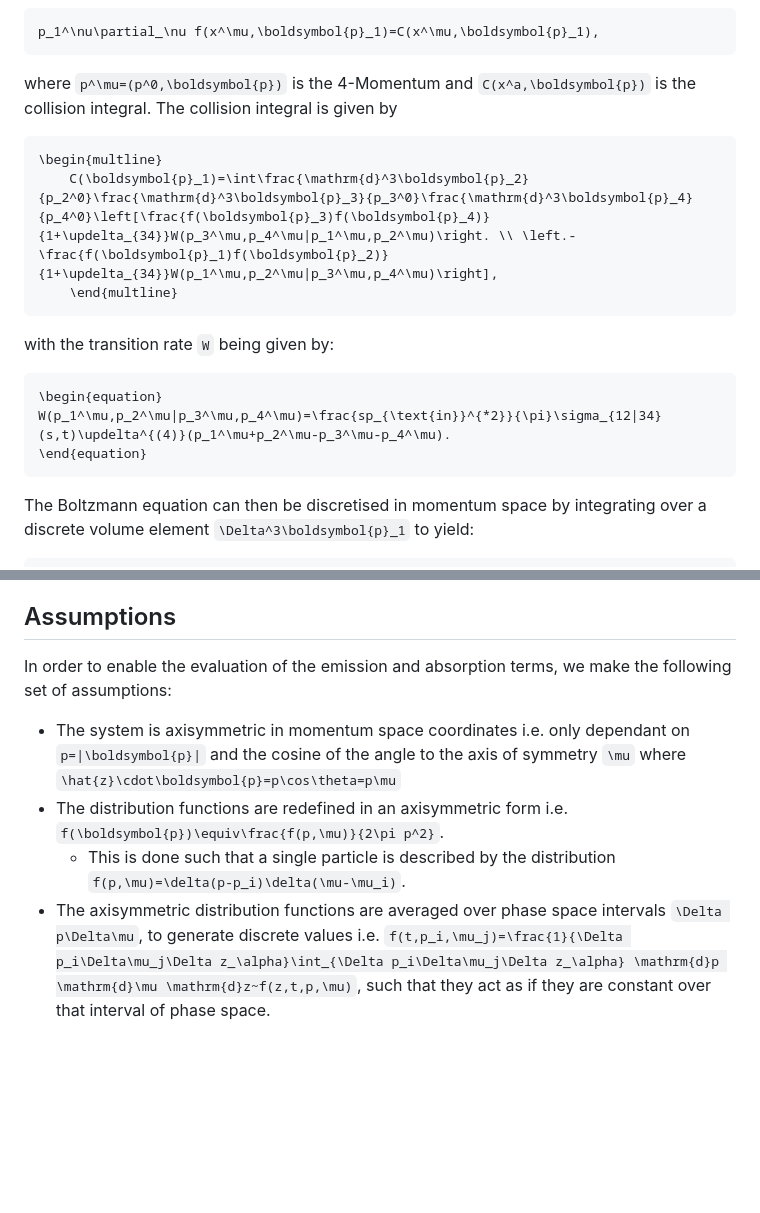
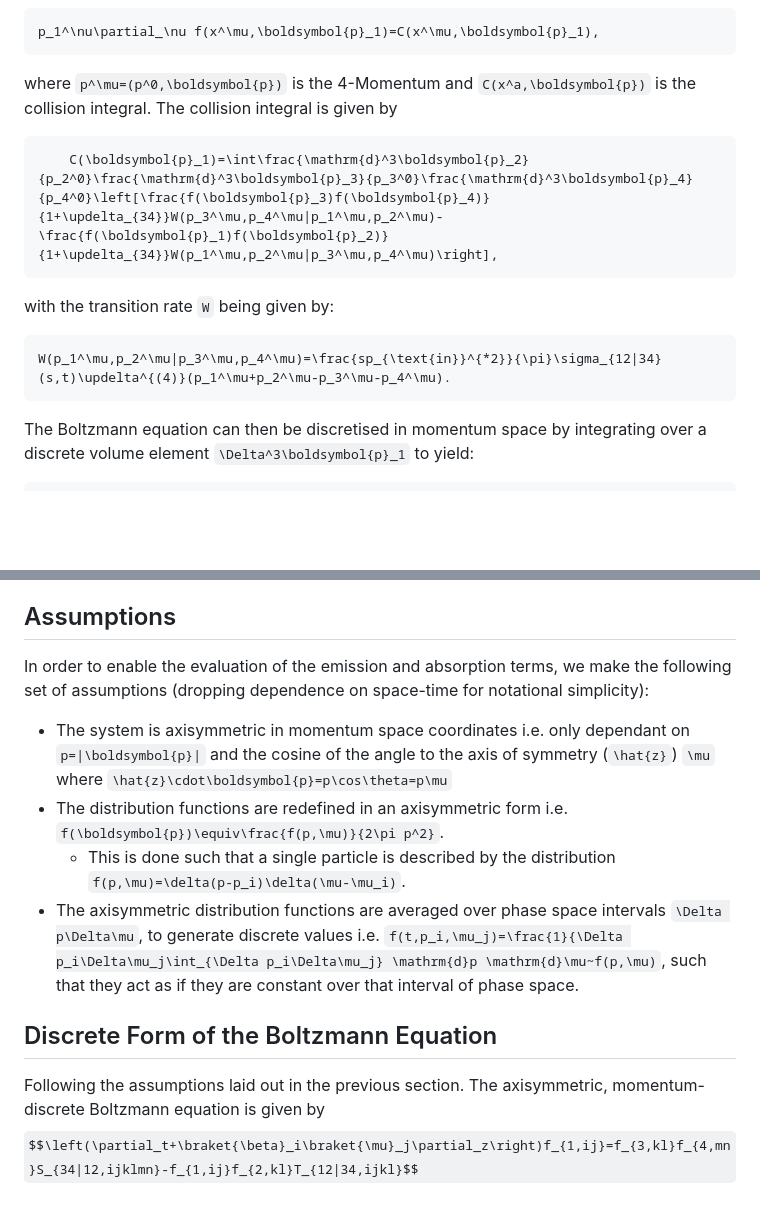
Before and after one commit to cneverett/BoltzmannCollisionIntegral.jl, a Markdown page: docs/src/index.md, 2 parts joined by grey strips. Drawn GitHub-style; some formulas as TeX source; blank space fills up the shorter version.

Commit message:
+docs updates

````diff
--- a/docs/src/index.md
+++ b/docs/src/index.md
@@ -8,15 +8,11 @@ p_1^\nu\partial_\nu f(x^\mu,\boldsymbol{p}_1)=C(x^\mu,\boldsymbol{p}_1),
 ```
 where ``p^\mu=(p^0,\boldsymbol{p})`` is the 4-Momentum and ``C(x^a,\boldsymbol{p})`` is the collision integral. The collision integral is given by
 ```math
-\begin{multline}
-    C(\boldsymbol{p}_1)=\int\frac{\mathrm{d}^3\boldsymbol{p}_2}{p_2^0}\frac{\mathrm{d}^3\boldsymbol{p}_3}{p_3^0}\frac{\mathrm{d}^3\boldsymbol{p}_4}{p_4^0}\left[\frac{f(\boldsymbol{p}_3)f(\boldsymbol{p}_4)}{1+\updelta_{34}}W(p_3^\mu,p_4^\mu|p_1^\mu,p_2^\mu)\right. \\ \left.- \frac{f(\boldsymbol{p}_1)f(\boldsymbol{p}_2)}{1+\updelta_{34}}W(p_1^\mu,p_2^\mu|p_3^\mu,p_4^\mu)\right],
-    \end{multline}
+    C(\boldsymbol{p}_1)=\int\frac{\mathrm{d}^3\boldsymbol{p}_2}{p_2^0}\frac{\mathrm{d}^3\boldsymbol{p}_3}{p_3^0}\frac{\mathrm{d}^3\boldsymbol{p}_4}{p_4^0}\left[\frac{f(\boldsymbol{p}_3)f(\boldsymbol{p}_4)}{1+\updelta_{34}}W(p_3^\mu,p_4^\mu|p_1^\mu,p_2^\mu)- \frac{f(\boldsymbol{p}_1)f(\boldsymbol{p}_2)}{1+\updelta_{34}}W(p_1^\mu,p_2^\mu|p_3^\mu,p_4^\mu)\right],
 ```
 with the transition rate ``W`` being given by:
 ```math
-\begin{equation}
 W(p_1^\mu,p_2^\mu|p_3^\mu,p_4^\mu)=\frac{sp_{\text{in}}^{*2}}{\pi}\sigma_{12|34}(s,t)\updelta^{(4)}(p_1^\mu+p_2^\mu-p_3^\mu-p_4^\mu).
-\end{equation}
 ```
 
 The Boltzmann equation can then be discretised in momentum space by integrating over a discrete volume element ``\Delta^3\boldsymbol{p}_1`` to yield:
@@ -38,8 +34,12 @@ T_{\text{spe}}(\boldsymbol{p}_1)=\frac{1}{1+\updelta_{34}}\frac{1}{p^0_1}\int\fr
 dictating the rate of loss of particles of a specific type at a specific momentum from the same interaction.
 
 ## Assumptions
-In order to enable the evaluation of the emission and absorption terms, we make the following set of assumptions:
-- The system is axisymmetric in momentum space coordinates i.e. only dependant on ``p=|\boldsymbol{p}|`` and the cosine of the angle to the axis of symmetry ``\mu`` where ``\hat{z}\cdot\boldsymbol{p}=p\cos\theta=p\mu``
+In order to enable the evaluation of the emission and absorption terms, we make the following set of assumptions (dropping dependence on space-time for notational simplicity):
+- The system is axisymmetric in momentum space coordinates i.e. only dependant on ``p=|\boldsymbol{p}|`` and the cosine of the angle to the axis of symmetry (``\hat{z}``) ``\mu`` where ``\hat{z}\cdot\boldsymbol{p}=p\cos\theta=p\mu``
 - The distribution functions are redefined in an axisymmetric form i.e. ``f(\boldsymbol{p})\equiv\frac{f(p,\mu)}{2\pi p^2}``.
 	- This is done such that a single particle is described by the distribution ``f(p,\mu)=\delta(p-p_i)\delta(\mu-\mu_i)``.
-- The axisymmetric distribution functions are averaged over phase space intervals ``\Delta p\Delta\mu``, to generate discrete values i.e. ``f(t,p_i,\mu_j)=\frac{1}{\Delta p_i\Delta\mu_j\Delta z_\alpha}\int_{\Delta p_i\Delta\mu_j\Delta z_\alpha} \mathrm{d}p \mathrm{d}\mu \mathrm{d}z~f(z,t,p,\mu)``, such that they act as if they are constant over that interval of phase space.
+- The axisymmetric distribution functions are averaged over phase space intervals ``\Delta p\Delta\mu``, to generate discrete values i.e. ``f(t,p_i,\mu_j)=\frac{1}{\Delta p_i\Delta\mu_j\int_{\Delta p_i\Delta\mu_j} \mathrm{d}p \mathrm{d}\mu~f(p,\mu)``, such that they act as if they are constant over that interval of phase space.
+
+## Discrete Form of the Boltzmann Equation
+Following the assumptions laid out in the previous section. The axisymmetric, momentum-discrete Boltzmann equation is given by
+$$\left(\partial_t+\braket{\beta}_i\braket{\mu}_j\partial_z\right)f_{1,ij}=f_{3,kl}f_{4,mn}S_{34|12,ijklmn}-f_{1,ij}f_{2,kl}T_{12|34,ijkl}$$
````
